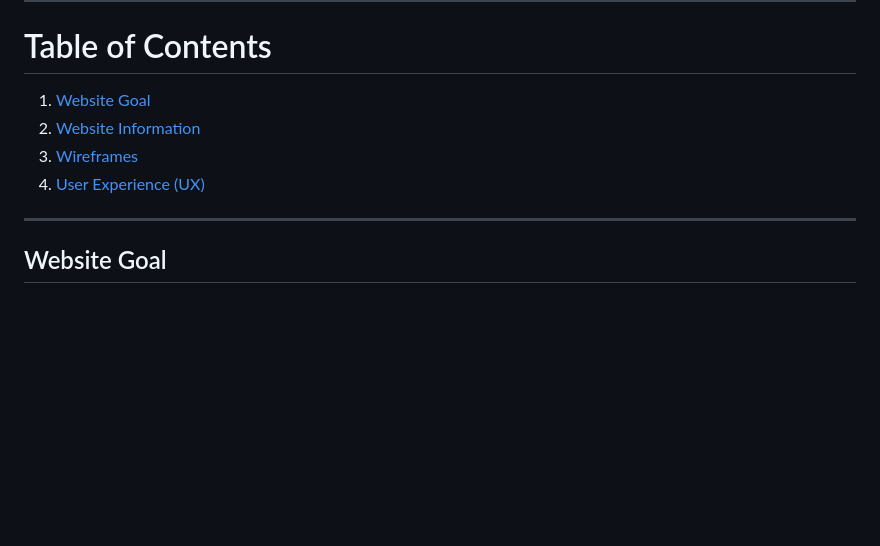
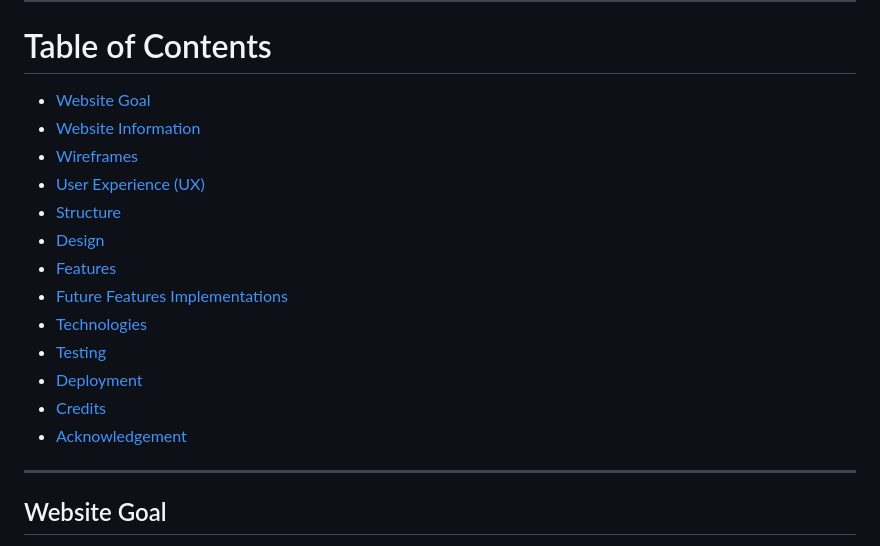
Before and after one commit to sakixchy/element-clash, a Markdown page: README.md, the part around one of its changes. Rendered like a GitHub page; blank space fills up the shorter version.

Commit message:
finish writing table of contents

```diff
--- a/README.md
+++ b/README.md
@@ -3,11 +3,19 @@
 ___
 
 # Table of Contents
-1. [Website Goal](#Website-Goal)
-2. [Website Information](#Website-Information)
-3. [Wireframes](#Wireframes)
-4. [User Experience (UX)](#User-Experience-(UX))
-
+- [Website Goal](#Website-Goal)
+- [Website Information](#Website-Information)
+- [Wireframes](#Wireframes)
+- [User Experience (UX)](#User-Experience-UX)
+- [Structure](#Structure)
+- [Design](#Design)
+- [Features](#Features)
+- [Future Features Implementations](#Future-Features-Implementation)
+- [Technologies](#Technologies)
+- [Testing](#Testing)
+- [Deployment](#Deployment)
+- [Credits](#Credits)
+- [Acknowledgement](#Acknowledgment)
 
 ___
 
```
Also changed, not shown: other parts of README.md (+1 -1 lines).
